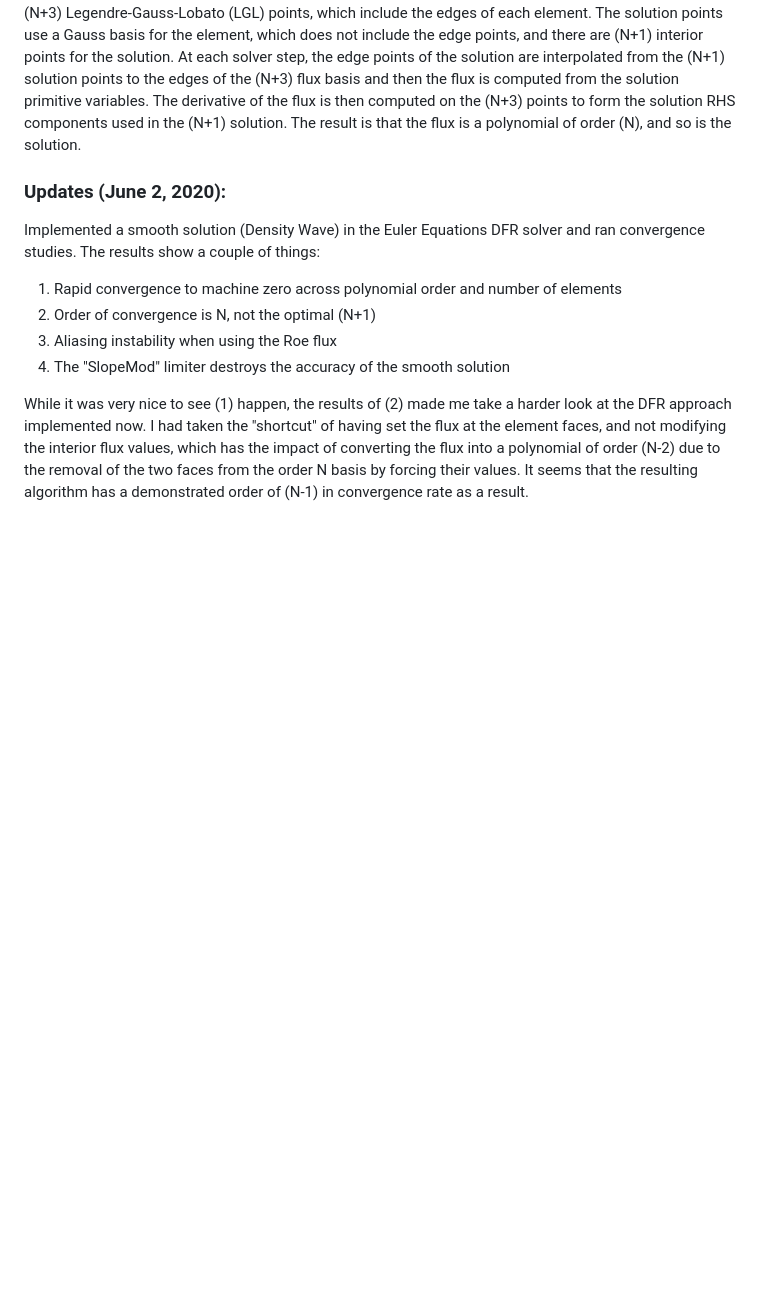
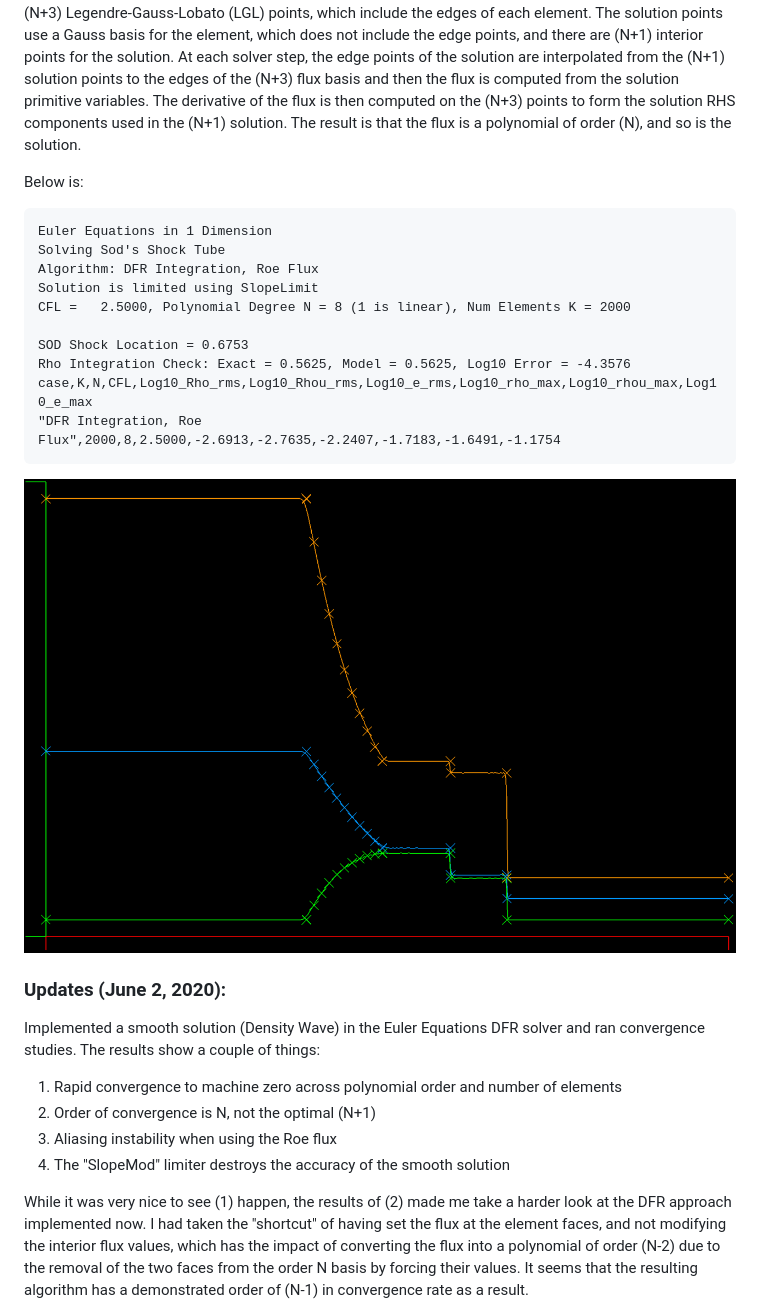
Before and after one commit to Notargets/gocfd, a Markdown page: README.md, the part around the change. Drawn GitHub-style; pictures changed too: images/Euler-1D-DFR2-Roe-N8-K2000-0.1.PNG (added); blank space fills up the shorter version.

Commit message:
Add baseline case

````diff
--- a/README.md
+++ b/README.md
@@ -82,6 +82,22 @@ I've noticed dispersion errors in the odd order solutions for the SOD shock tube
 At this point I feel confident that I'm able to move on to multiple dimensions with this approach. I'll definitely need to implement a different and/or augmented limiter approach for solutions with discontinuities, likely to involve a "shock finder" approach that only uses the limiter in regions that need it for stability.
 
 A note on the refactored DFR approach: In the refactored DFR, an N+2 basis is used for the flux that uses (N+3) Legendre-Gauss-Lobato (LGL) points, which include the edges of each element. The solution points use a Gauss basis for the element, which does not include the edge points, and there are (N+1) interior points for the solution. At each solver step, the edge points of the solution are interpolated from the (N+1) solution points to the edges of the (N+3) flux basis and then the flux is computed from the solution primitive variables. The derivative of the flux is then computed on the (N+3) points to form the solution RHS components used in the (N+1) solution. The result is that the flux is a polynomial of order (N), and so is the solution.
+
+Below is:
+```
+Euler Equations in 1 Dimension
+Solving Sod's Shock Tube
+Algorithm: DFR Integration, Roe Flux
+Solution is limited using SlopeLimit
+CFL =   2.5000, Polynomial Degree N = 8 (1 is linear), Num Elements K = 2000
+
+SOD Shock Location = 0.6753
+Rho Integration Check: Exact = 0.5625, Model = 0.5625, Log10 Error = -4.3576
+case,K,N,CFL,Log10_Rho_rms,Log10_Rhou_rms,Log10_e_rms,Log10_rho_max,Log10_rhou_max,Log10_e_max
+"DFR Integration, Roe Flux",2000,8,2.5000,-2.6913,-2.7635,-2.2407,-1.7183,-1.6491,-1.1754
+```
+![](images/Euler-1D-DFR2-Roe-N8-K2000-0.1.PNG)
+
 
 ### Updates (June 2, 2020):
 
````
Also changed, not shown: 2 other files.
